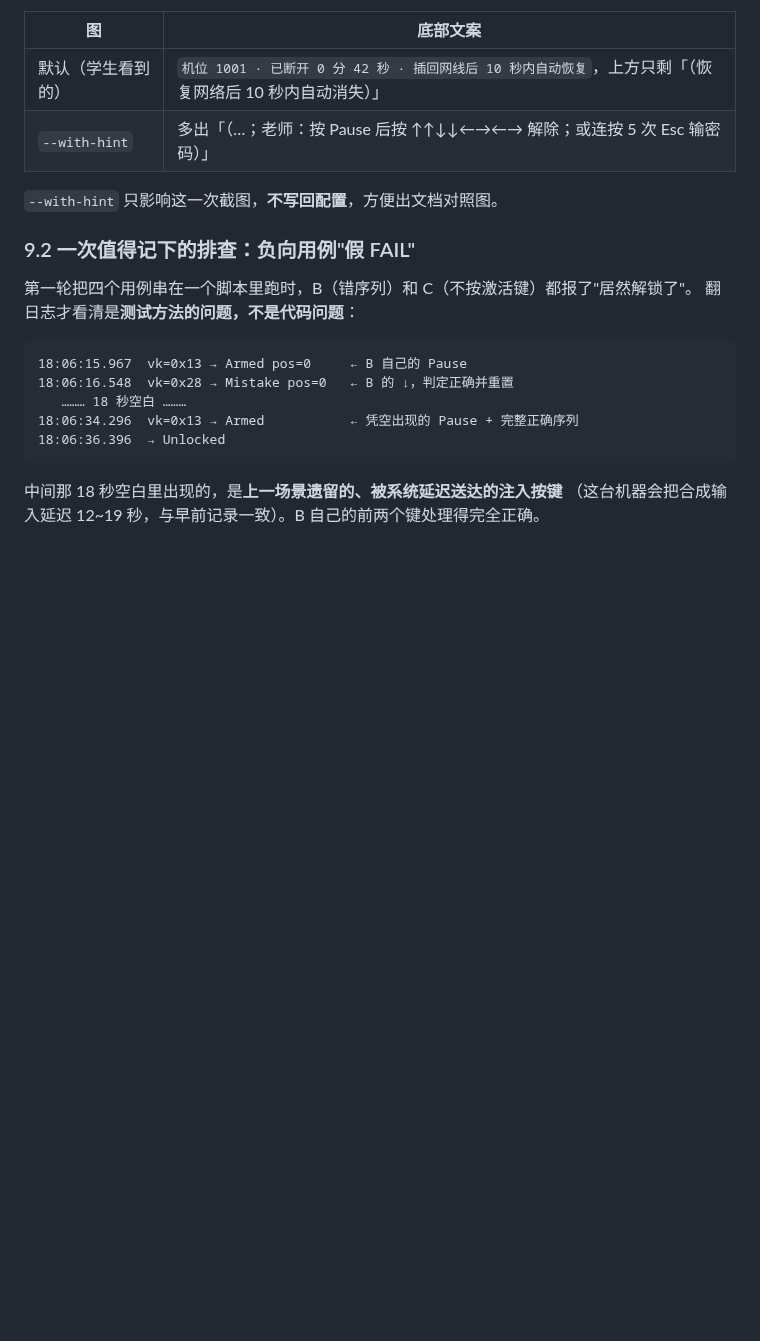
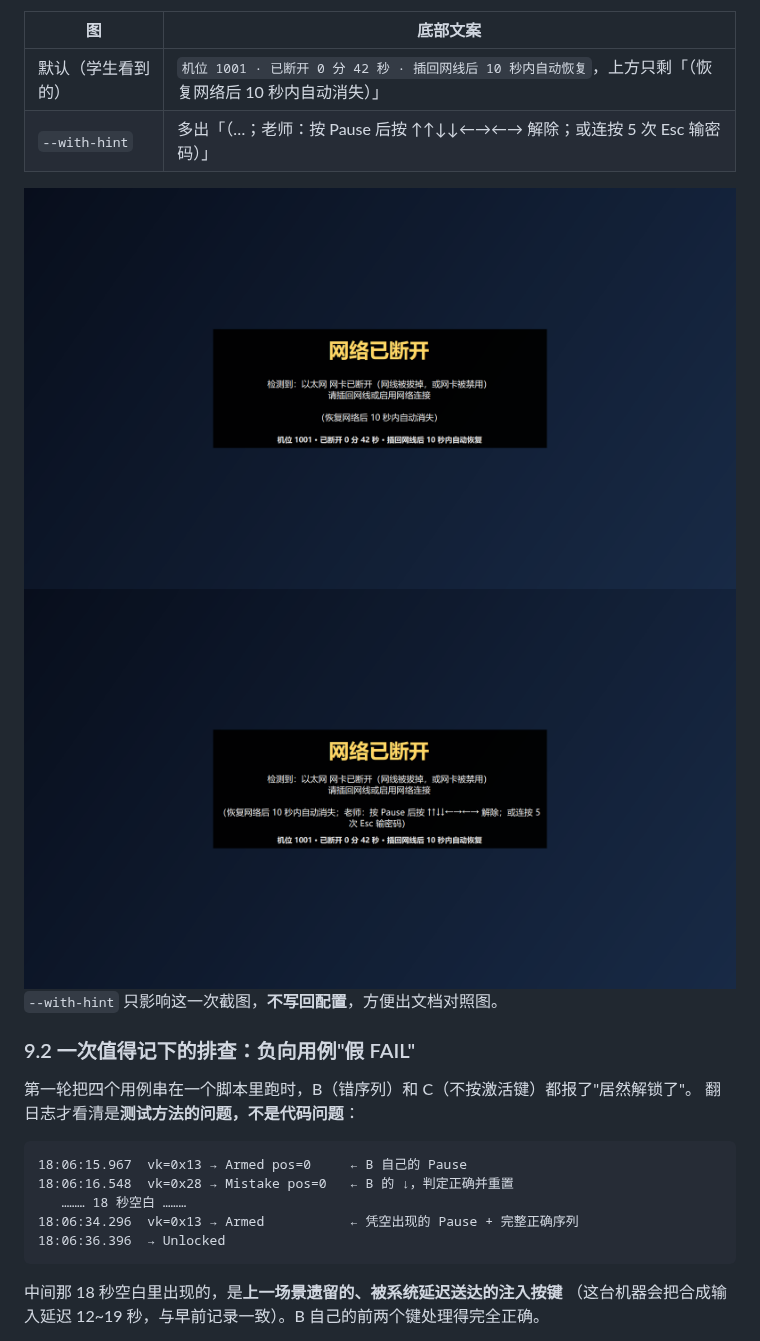
Before and after one commit to ikeee/labguard, a Markdown page: docs/06-手势解锁方案研究报告.md, the part around the change. Drawn GitHub-style; pictures changed too: docs/screenshots/disconnect-mask-with-hint.png (added), docs/screenshots/disconnect-mask.png; blank space fills up the shorter version.

```diff
--- a/docs/06-手势解锁方案研究报告.md
+++ b/docs/06-手势解锁方案研究报告.md
@@ -355,6 +355,10 @@ ScrollLock 备用激活键）全部 PASS；`[7]` 配置覆盖 **103 项**（98 +
 | 默认（学生看到的） | `机位 1001 · 已断开 0 分 42 秒 · 插回网线后 10 秒内自动恢复`，上方只剩「（恢复网络后 10 秒内自动消失）」 |
 | `--with-hint` | 多出「（…；老师：按 Pause 后按 ↑↑↓↓←→←→ 解除；或连按 5 次 Esc 输密码）」 |
 
+<img src="screenshots/disconnect-mask.png" width="760" alt="默认遮罩：不含任何解锁方式">
+
+<img src="screenshots/disconnect-mask-with-hint.png" width="760" alt="打开解锁提示后的遮罩（默认关闭）">
+
 `--with-hint` 只影响这一次截图，**不写回配置**，方便出文档对照图。
 
 ### 9.2 一次值得记下的排查：负向用例"假 FAIL"
```
Also changed, not shown: README.md (+12 -0 lines).
